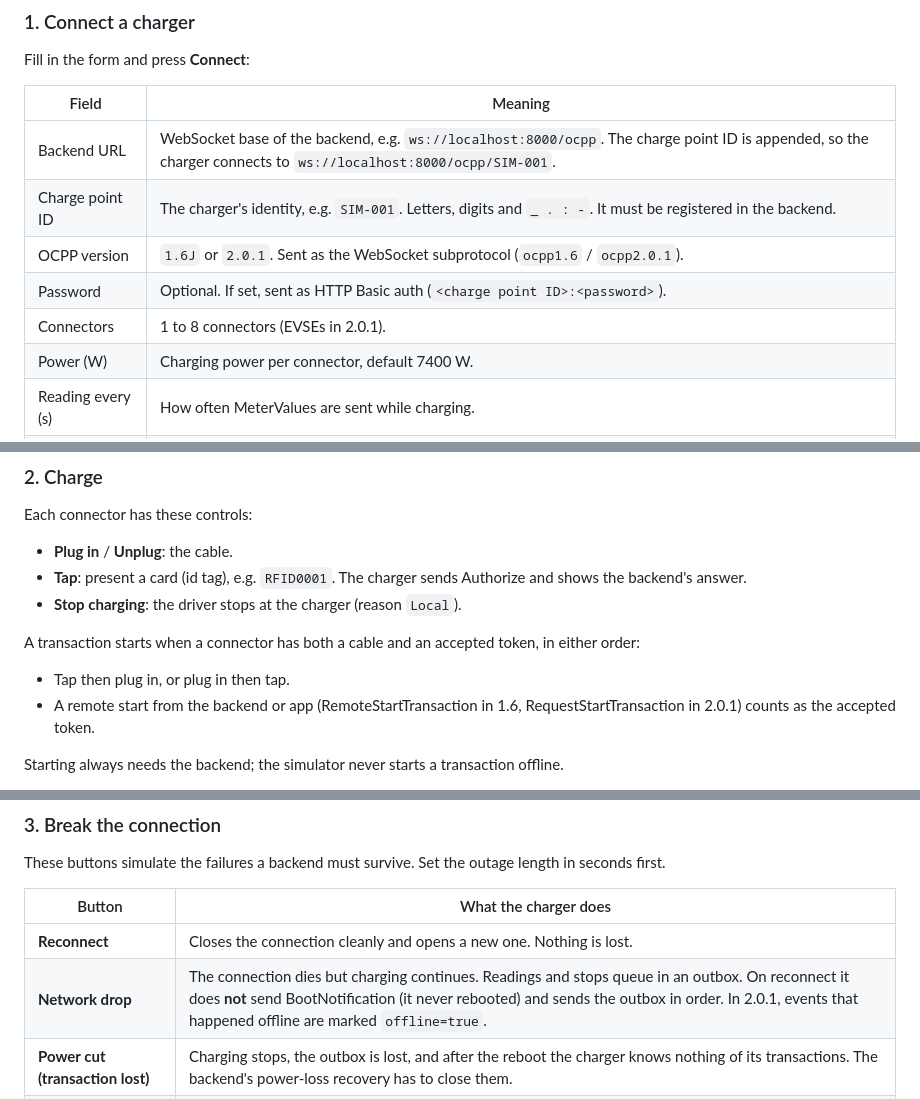
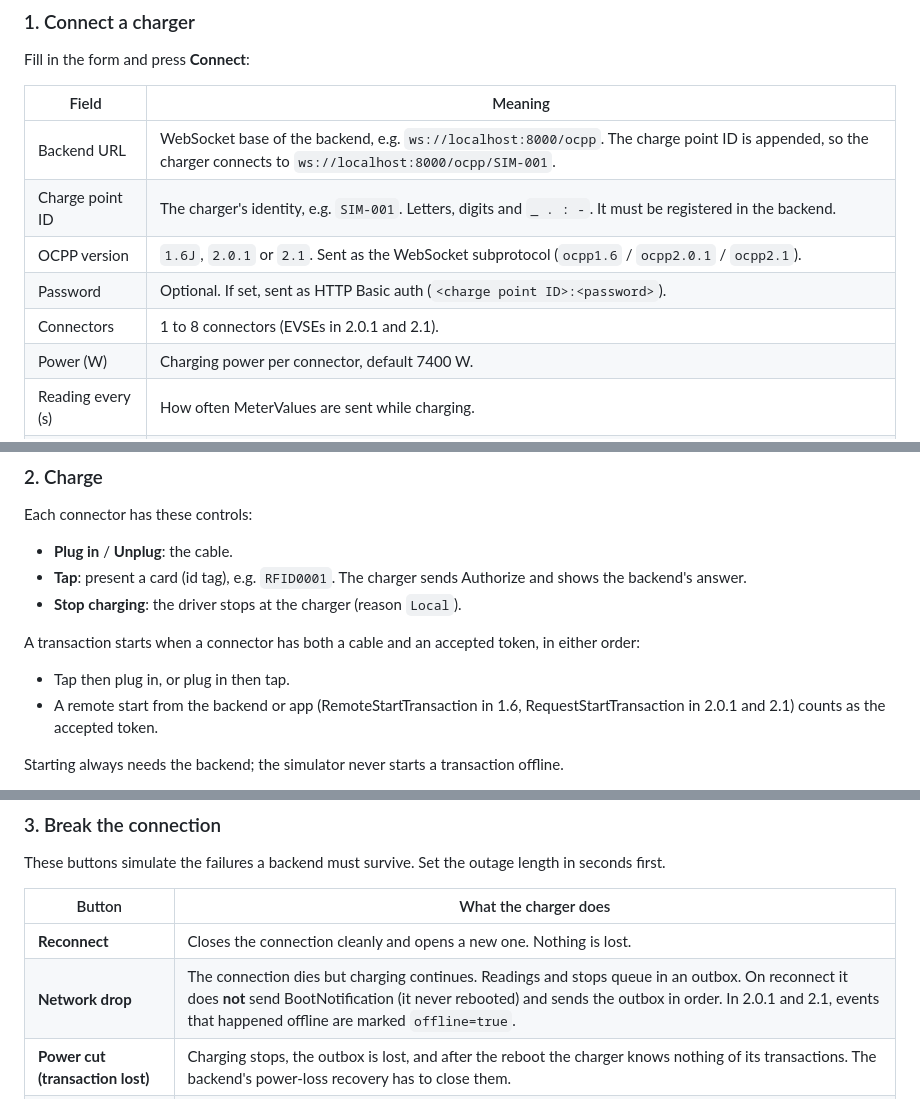
Before and after one commit to kiprotichdominic/EV-Charger-Simulator, a Markdown page: README.md, 3 parts joined by grey strips. Drawn GitHub-style.

```diff
--- a/README.md
+++ b/README.md
@@ -42,9 +44,9 @@ Fill in the form and press **Connect**:
 | --- | --- |
 | Backend URL | WebSocket base of the backend, e.g. `ws://localhost:8000/ocpp`. The charge point ID is appended, so the charger connects to `ws://localhost:8000/ocpp/SIM-001`. |
 | Charge point ID | The charger's identity, e.g. `SIM-001`. Letters, digits and `_ . : -`. It must be registered in the backend. |
-| OCPP version | `1.6J` or `2.0.1`. Sent as the WebSocket subprotocol (`ocpp1.6` / `ocpp2.0.1`). |
+| OCPP version | `1.6J`, `2.0.1` or `2.1`. Sent as the WebSocket subprotocol (`ocpp1.6` / `ocpp2.0.1` / `ocpp2.1`). |
 | Password | Optional. If set, sent as HTTP Basic auth (`<charge point ID>:<password>`). |
-| Connectors | 1 to 8 connectors (EVSEs in 2.0.1). |
+| Connectors | 1 to 8 connectors (EVSEs in 2.0.1 and 2.1). |
 | Power (W) | Charging power per connector, default 7400 W. |
 | Reading every (s) | How often MeterValues are sent while charging. |
 | Energy speed | Fast-forward for energy. `60` charges an hour's worth of energy in one minute. |
@@ -63,7 +65,7 @@ Each connector has these controls:
 A transaction starts when a connector has both a cable and an accepted token, in either order:
 
 - Tap then plug in, or plug in then tap.
-- A remote start from the backend or app (RemoteStartTransaction in 1.6, RequestStartTransaction in 2.0.1)
+- A remote start from the backend or app (RemoteStartTransaction in 1.6, RequestStartTransaction in 2.0.1 and 2.1)
   counts as the accepted token.
 
 Starting always needs the backend; the simulator never starts a transaction offline.
@@ -85,7 +87,7 @@ These buttons simulate the failures a backend must survive. Set the outage lengt
 | Button | What the charger does |
 | --- | --- |
 | **Reconnect** | Closes the connection cleanly and opens a new one. Nothing is lost. |
-| **Network drop** | The connection dies but charging continues. Readings and stops queue in an outbox. On reconnect it does **not** send BootNotification (it never rebooted) and sends the outbox in order. In 2.0.1, events that happened offline are marked `offline=true`. |
+| **Network drop** | The connection dies but charging continues. Readings and stops queue in an outbox. On reconnect it does **not** send BootNotification (it never rebooted) and sends the outbox in order. In 2.0.1 and 2.1, events that happened offline are marked `offline=true`. |
 | **Power cut (transaction lost)** | Charging stops, the outbox is lost, and after the reboot the charger knows nothing of its transactions. The backend's power-loss recovery has to close them. |
 | **Power cut (transaction saved)** | The charger kept its transactions and outbox, as if in flash. After the reboot it sends the outbox, then ends each saved transaction with reason `PowerLoss` and its final reading. |
 
```
Also changed, not shown: other parts of README.md (+15 -8 lines), docs.md (added, +465 -0 lines), docs/screenshot.png, 4 other files.
